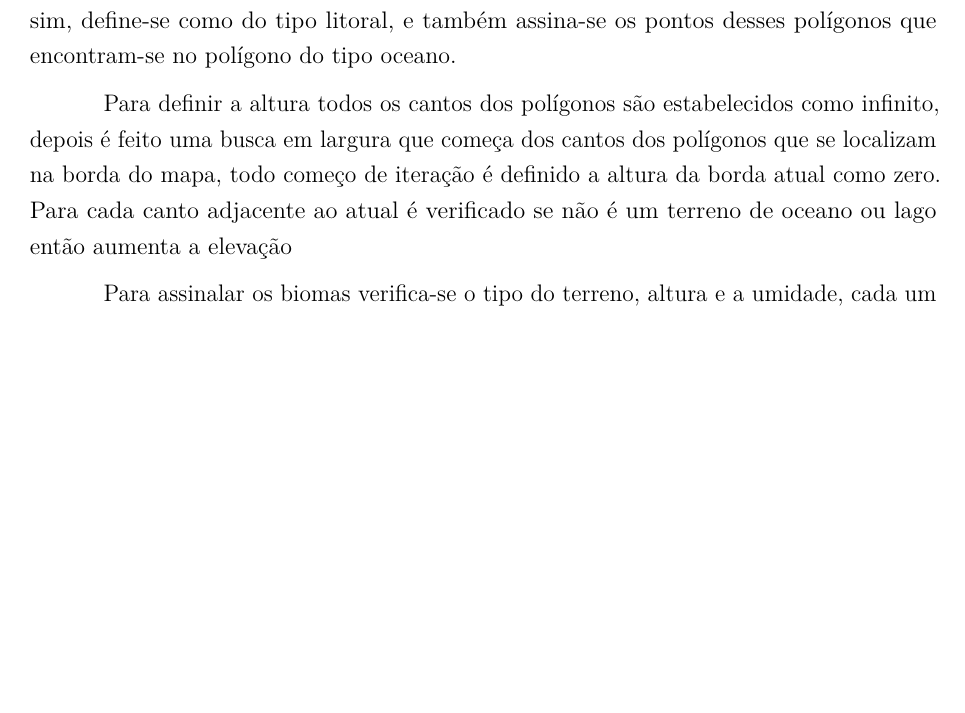
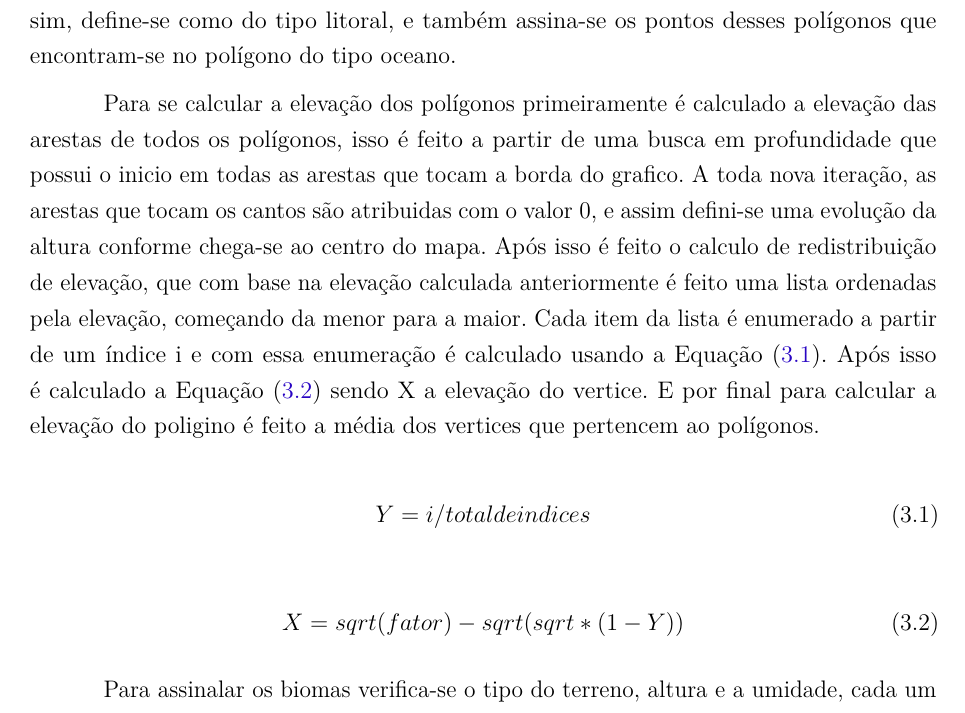
Before and after one commit to Lds20k/senac-tcc, a LaTeX thesis (latex/main.tex, which reads latex/implementacao.tex): part of page 55 of 71, cut so that both start at the same text, the shorter picture padded with empty space. Compiled offline with pdfLaTeX.

Commit message:
feat: elevation logic

```diff
--- a/latex/implementacao.tex
+++ b/latex/implementacao.tex
@@ -93,7 +93,20 @@ A \cref{fig:diagrama_voronoi_pontos} ilustra o modelo do diagrama de Voronoi do
 
 Cada polígono criado será nomeado de região e basta definir o tipo do terreno, elevação e umidade. Na lógica, marca-se todos os polígonos com o terreno de tipo oceano, depois percorre-se todos os pontos da imagem de entrada — ilustrada em \cref{fig:entrada_gerar_mapa} — e verifica-se se cada pixel que está contido no objeto da imagem binária encontra-se nos polígonos gerados. Se os pontos participarem, marca-se o terreno como tipo terra, e em seguida checa-se em quais polígonos do tipo terra são vizinhos do tipo oceano, se sim, define-se como do tipo litoral, e também assina-se os pontos desses polígonos que encontram-se no polígono do tipo oceano.
 
-Para definir a altura todos os cantos dos polígonos são estabelecidos como infinito, depois é feito uma busca em largura que começa dos cantos dos polígonos que se localizam na borda do mapa, todo começo de iteração é definido a altura da borda atual como zero. Para cada canto adjacente ao atual é verificado se não é um terreno de oceano ou lago então aumenta a elevação
+Para se calcular a elevação dos polígonos primeiramente é calculado a elevação das arestas de todos os polígonos, isso é feito a partir de uma busca em profundidade que possui o inicio em todas as arestas que tocam a borda do grafico. A toda nova iteração, as arestas que tocam os cantos são atribuidas com o valor 0, e assim defini-se uma evolução da altura conforme chega-se ao centro do mapa.
+Após isso é feito o calculo de redistribuição de elevação, que com base na elevação calculada anteriormente é feito uma lista ordenadas pela elevação, começando da menor para a maior. Cada item da lista é enumerado a partir de um índice i e com essa enumeração é calculado usando a \cref{eq:total_indexes}. Após isso é calculado a \cref{eq:vertex_elevation} sendo X a elevação do vertice.
+E por final para calcular a elevação do poligino é feito a média dos vertices que pertencem ao polígonos.
+
+\begin{equation}
+	\label{eq:total_indexes}
+	Y = i / total de indices
+\end{equation}
+
+\begin{equation}
+	\label{eq:vertex_elevation}
+	X = sqrt(fator) - sqrt(sqrt * (1 - Y))
+\end{equation}
+
 
 Para assinalar os biomas verifica-se o tipo do terreno, altura e a umidade, cada um desses parâmetros liga-se um determinado bioma. E para atribuição final aplica-se a função descrita na \cref{fig:diagrama-whittaker} porém edita-se para chegar nos resultados da \cref{tab:biomes} \space\cite{amitp2010}.
 
```
